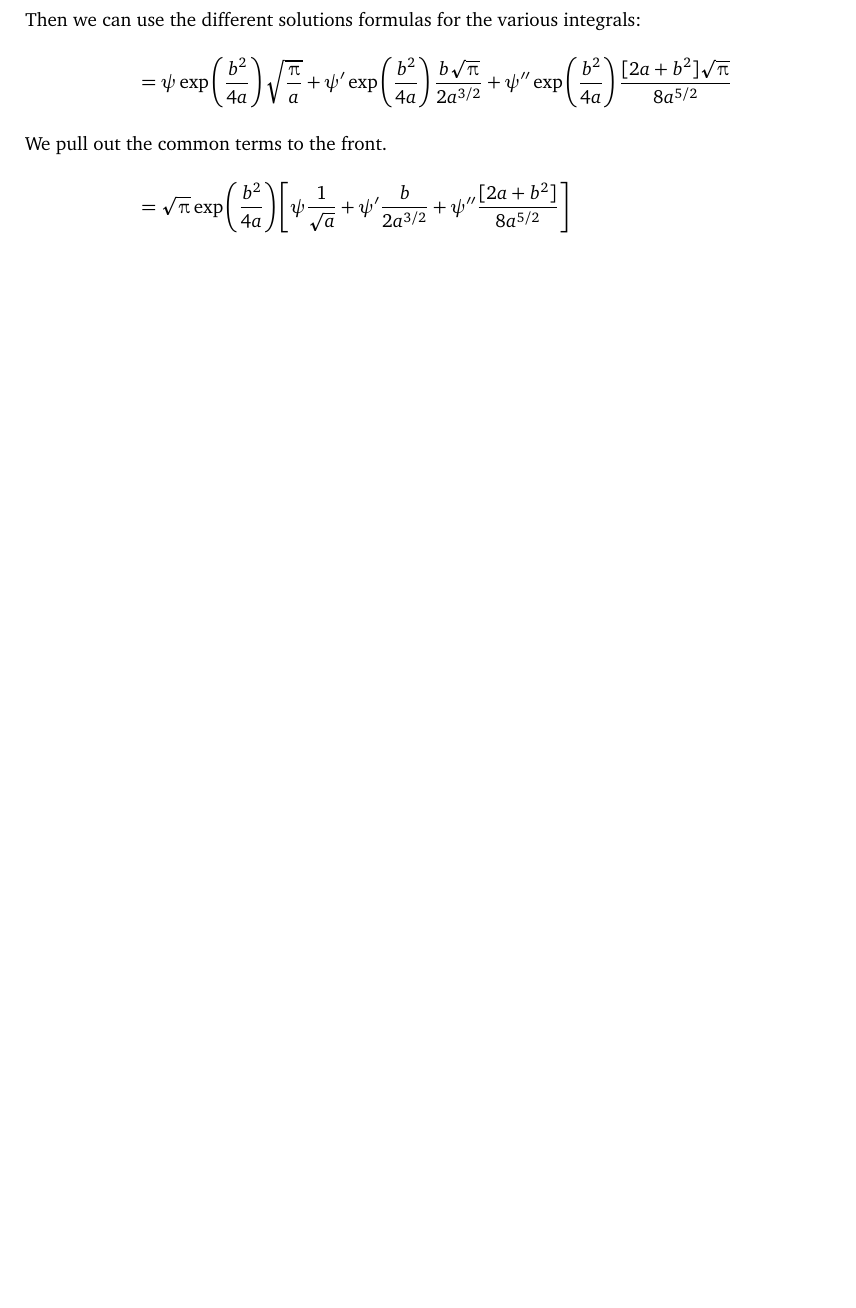
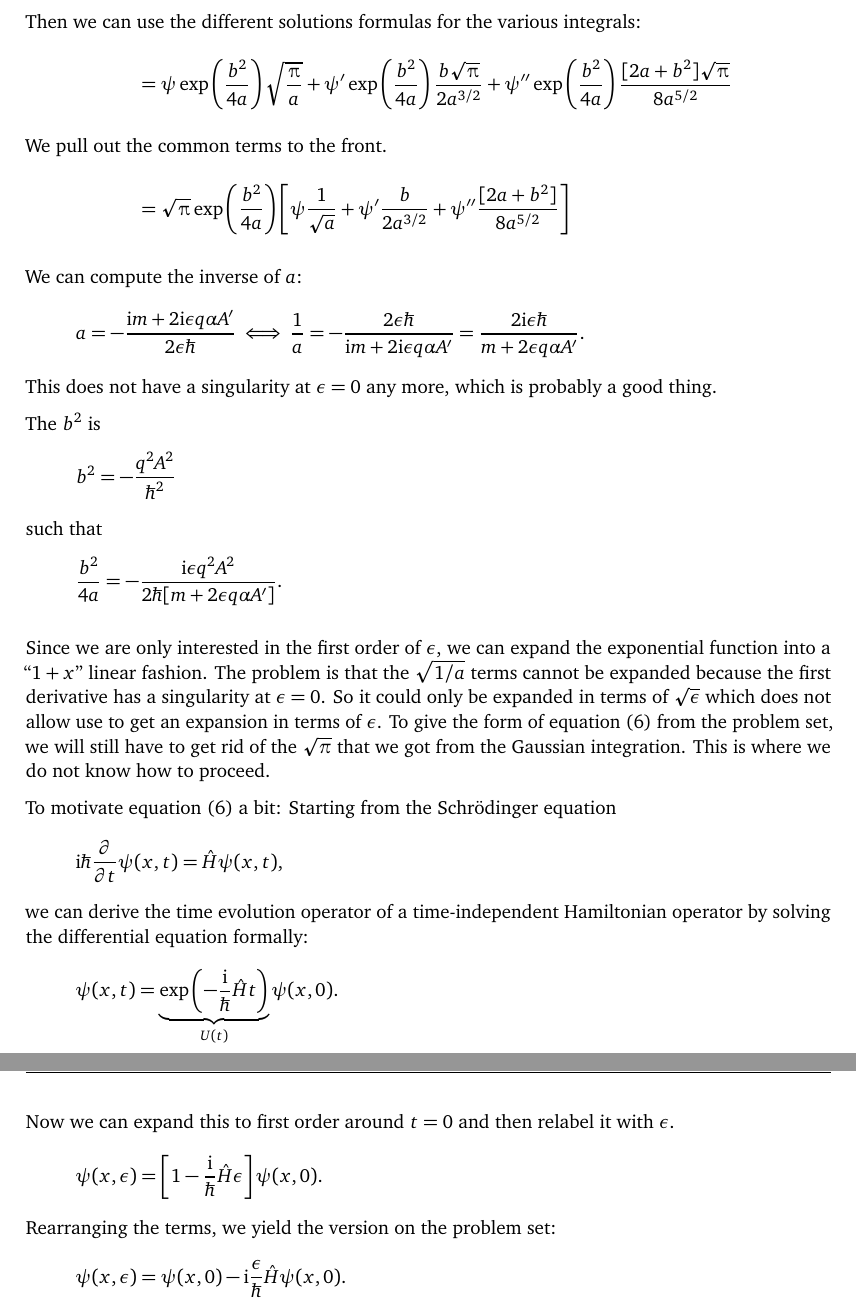
Before and after one commit to martin-ueding/physics606-problem-sets, a LaTeX document (04/physics606-04-handed_in.tex): part of page 9 of 9 before the commit and two parts of pages 9 and 10 of 10 after it, the two joined at a grey line, cut so that both start at the same text, the shorter picture padded with empty space. Compiled offline with pdfLaTeX; an older LaTeX class or package is replaced by its successor.

Commit message:
Write up the confusion about GH-13

```diff
--- a/04/physics606-04-handed_in.tex
+++ b/04/physics606-04-handed_in.tex
@@ -536,6 +536,56 @@ We start with the given expression,
     }
 \end{align*}
 
+We can compute the inverse of $a$:
+\[
+    a = - \frac{\iup m + 2 \iup \epsilon q \alpha A'}{2 \epsilon \hbar}
+    \iff
+    \frac 1a
+    = - \frac{2 \epsilon \hbar}{\iup m + 2 \iup \epsilon q \alpha A'}
+    = \frac{2 \iup \epsilon \hbar}{m + 2 \epsilon q \alpha A'}.
+\]
+This does not have a singularity at $\epsilon = 0$ any more, which is
+probably a good thing.
+
+The $b^2$ is
+\[
+    b^2 = - \frac{q^2A^2}{\hbar^2}
+\]
+such that
+\[
+    \frac{b^2}{4a} = - \frac{\iup \epsilon q^2A^2}{2
+    \hbar [m + 2 \epsilon q \alpha A']}.
+\]
+
+Since we are only interested in the first order of $\epsilon$, we can
+expand the exponential function into a “$1 + x$” linear fashion. The
+problem is that the $\sqrt{1/a}$ terms cannot be expanded because the first
+derivative has a singularity at $\epsilon = 0$. So it could only be expanded in
+terms of $\sqrt\epsilon$ which does not allow use to get an expansion in terms
+of $\epsilon$. To give the form of equation~(6) from the problem set, we will
+still have to get rid of the $\sqrt\pi$ that we got from the Gaussian
+integration. This is where we do not know how to proceed.
+
+To motivate equation~(6) a bit: Starting from the Schrödinger equation
+\[
+    \iup \hbar \pd{}t \psi(x, t) = \hat H \psi(x, t),
+\]
+we can derive the time evolution operator of a time-independent Hamiltonian
+operator by solving the differential equation formally:
+\[
+    \psi(x, t) = \underbrace{\exp\del{-\frac{\iup}{\hbar} \hat H t}}_{U(t)}
+    \psi(x, 0).
+\]
+Now we can expand this to first order around $t = 0$ and then relabel it with
+$\epsilon$.
+\[
+    \psi(x, \epsilon) = \sbr{1 - \frac{\iup}{\hbar} \hat H \epsilon} \psi(x, 0).
+\]
+Rearranging the terms, we yield the version on the problem set:
+\[
+    \psi(x, \epsilon) = \psi(x, 0) - \iup \frac{\epsilon}{\hbar} \hat H \psi(x, 0).
+\]
+
 \end{document}
 
 % vim: spell spelllang=en tw=79
```
Also changed, not shown: 1 other file.
